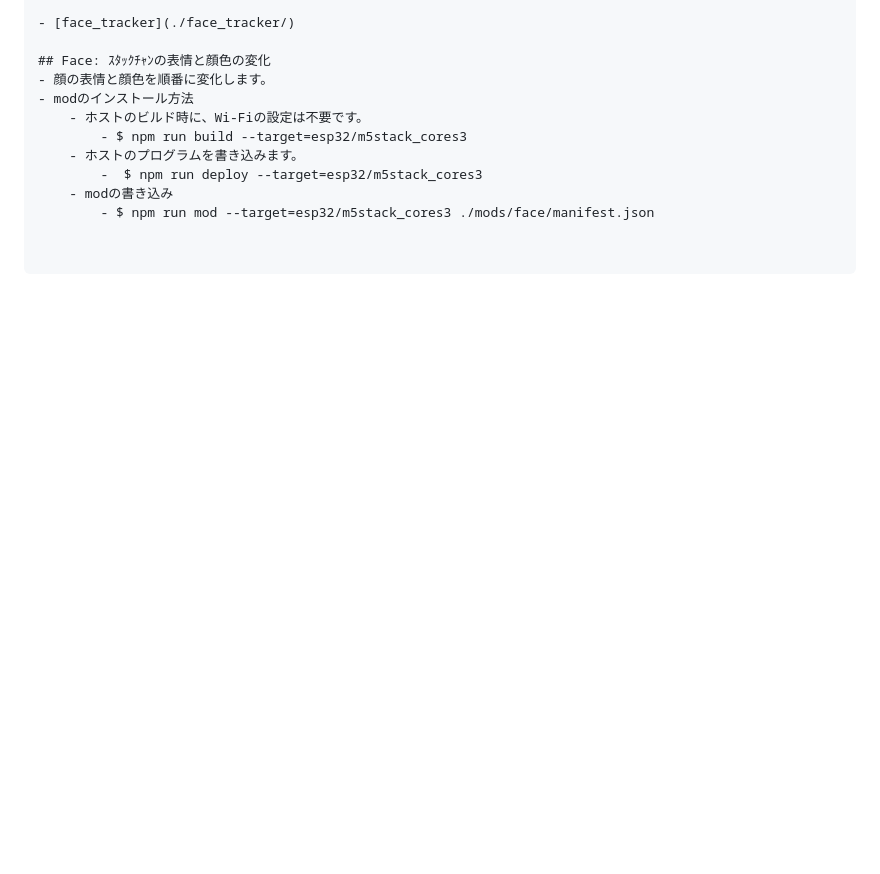
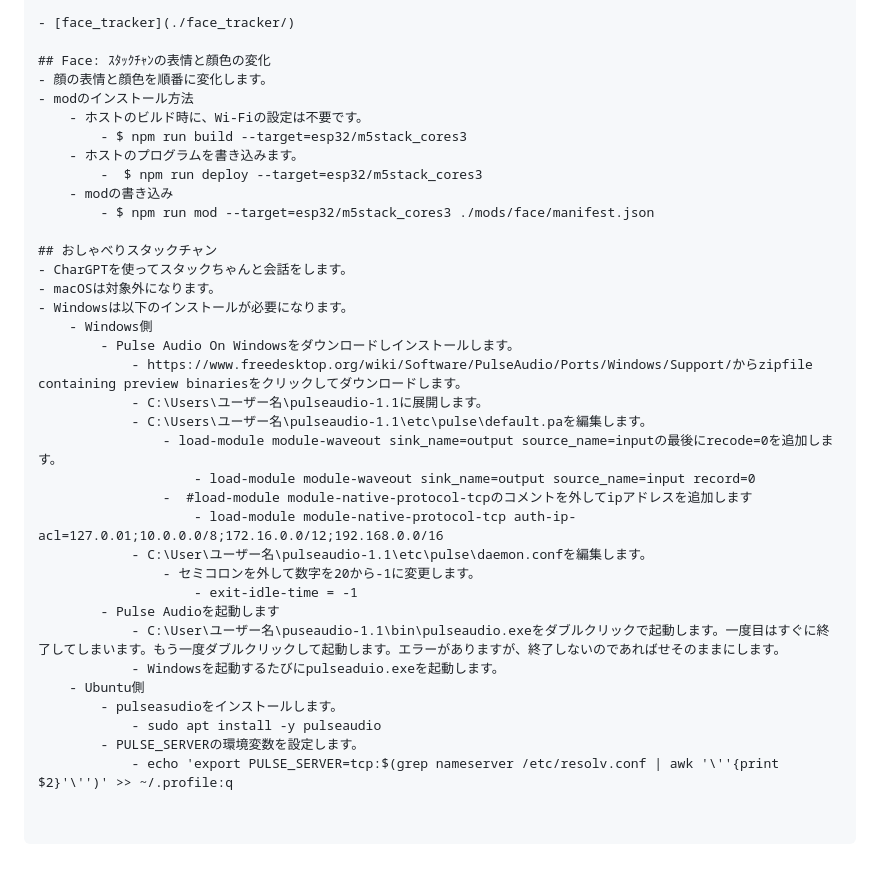
Before and after one commit to aoki-rt/test_stack_chan, a Markdown page: firmware/mods/README_ja.md, the part around the change. Rendered like a GitHub page; blank space fills up the shorter version.

Commit message:
mods/README_ja.md mod

```diff
--- a/firmware/mods/README_ja.md
+++ b/firmware/mods/README_ja.md
@@ -96,3 +96,28 @@ network={
         -  $ npm run deploy --target=esp32/m5stack_cores3
     - modの書き込み
         - $ npm run mod --target=esp32/m5stack_cores3 ./mods/face/manifest.json
+
+## おしゃべりスタックチャン
+- CharGPTを使ってスタックちゃんと会話をします。
+- macOSは対象外になります。
+- Windowsは以下のインストールが必要になります。
+	- Windows側
+		- Pulse Audio On Windowsをダウンロードしインストールします。
+			- https://www.freedesktop.org/wiki/Software/PulseAudio/Ports/Windows/Support/からzipfile containing preview binariesをクリックしてダウンロードします。
+			- C:\Users\ユーザー名\pulseaudio-1.1に展開します。
+			- C:\Users\ユーザー名\pulseaudio-1.1\etc\pulse\default.paを編集します。
+				- load-module module-waveout sink_name=output source_name=inputの最後にrecode=0を追加します。
+					- load-module module-waveout sink_name=output source_name=input record=0
+				-  #load-module module-native-protocol-tcpのコメントを外してipアドレスを追加します
+					- load-module module-native-protocol-tcp auth-ip-acl=127.0.01;10.0.0.0/8;172.16.0.0/12;192.168.0.0/16
+			- C:\User\ユーザー名\pulseaudio-1.1\etc\pulse\daemon.confを編集します。
+				- セミコロンを外して数字を20から-1に変更します。
+					- exit-idle-time = -1
+		- Pulse Audioを起動します
+			- C:\User\ユーザー名\puseaudio-1.1\bin\pulseaudio.exeをダブルクリックで起動します。一度目はすぐに終了してしまいます。もう一度ダブルクリックして起動します。エラーがありますが、終了しないのであればせそのままにします。
+			- Windowsを起動するたびにpulseaduio.exeを起動します。
+	- Ubuntu側
+		- pulseasudioをインストールします。
+			- sudo apt install -y pulseaudio
+		- PULSE_SERVERの環境変数を設定します。
+			- echo 'export PULSE_SERVER=tcp:$(grep nameserver /etc/resolv.conf | awk '\''{print $2}'\'')' >> ~/.profile:q
```
